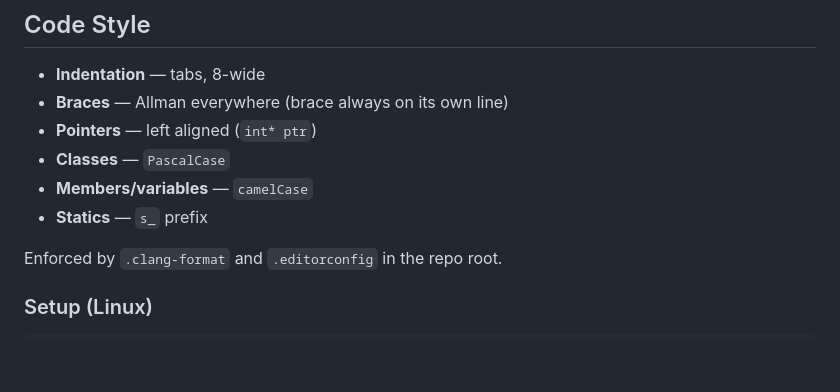
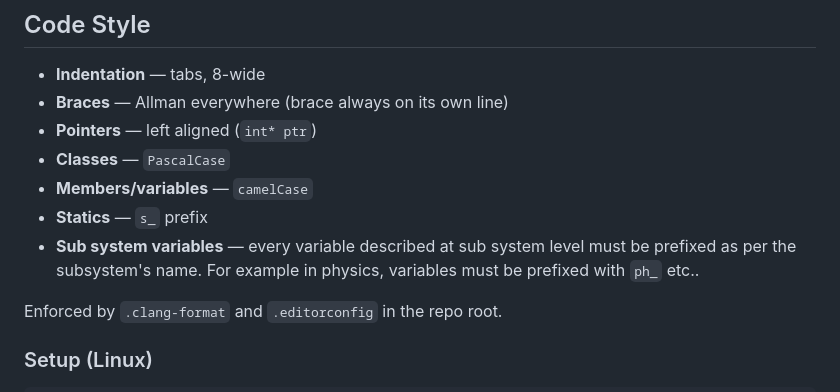
Before and after one commit to harleen05/curlozengine, a Markdown page: maintainer.md, the part around the change. Drawn GitHub-style; blank space fills up the shorter version.

Commit message:
refactor: adding subsystem variable naming rule

```diff
--- a/maintainer.md
+++ b/maintainer.md
@@ -102,6 +102,7 @@ No "fixed stuff". No "wip" on main. No giant commits that touch everything.
 - **Classes** — `PascalCase`
 - **Members/variables** — `camelCase`
 - **Statics** — `s_` prefix
+- **Sub system variables** — every variable described at sub system level must be prefixed as per the subsystem's name. For example in physics, variables must be prefixed with `ph_` etc..
 
 Enforced by `.clang-format` and `.editorconfig` in the repo root.
 
```
